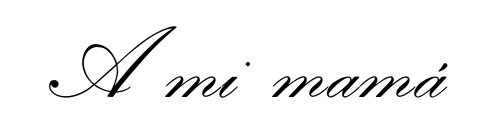
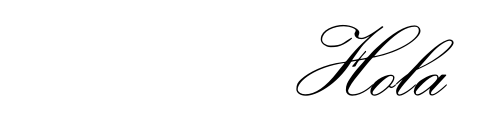
Before and after one commit to Cohnan/Monografia-Matematicas, a LaTeX document (monografia.tex): part of page 2 of 11, cut at the place of the change. Compiled offline with pdfLaTeX.

Commit message:
Cambiada dedicatoria

```diff
--- a/monografia.tex
+++ b/monografia.tex
@@ -61,7 +61,7 @@
 \maketitle
 
 \begin{dedication}
-{\LARGE\calligra A mi mamá}
+{\LARGE\calligra Hola}
 \end{dedication}
 
 \begin{abstract}
```
